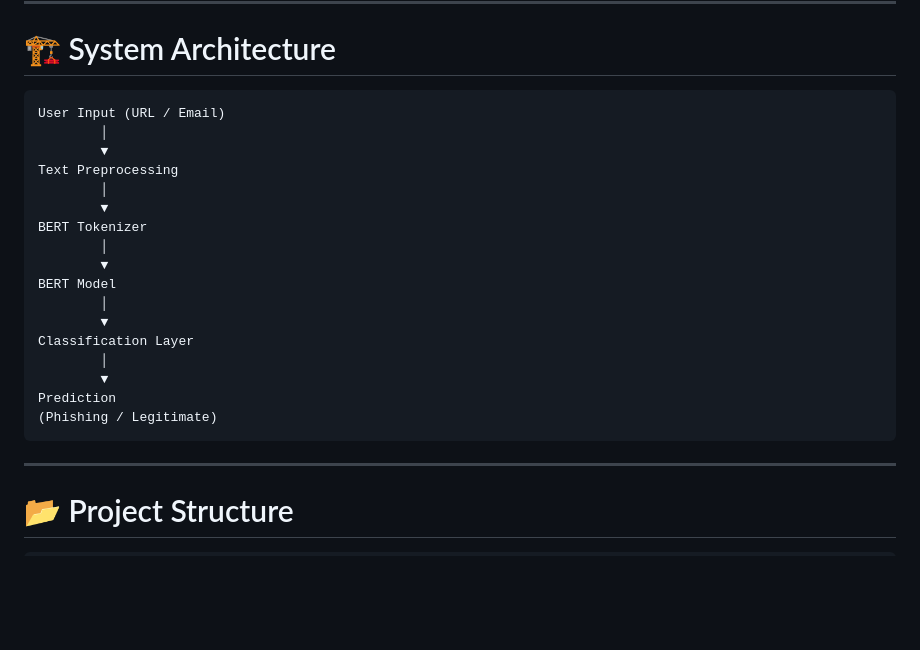
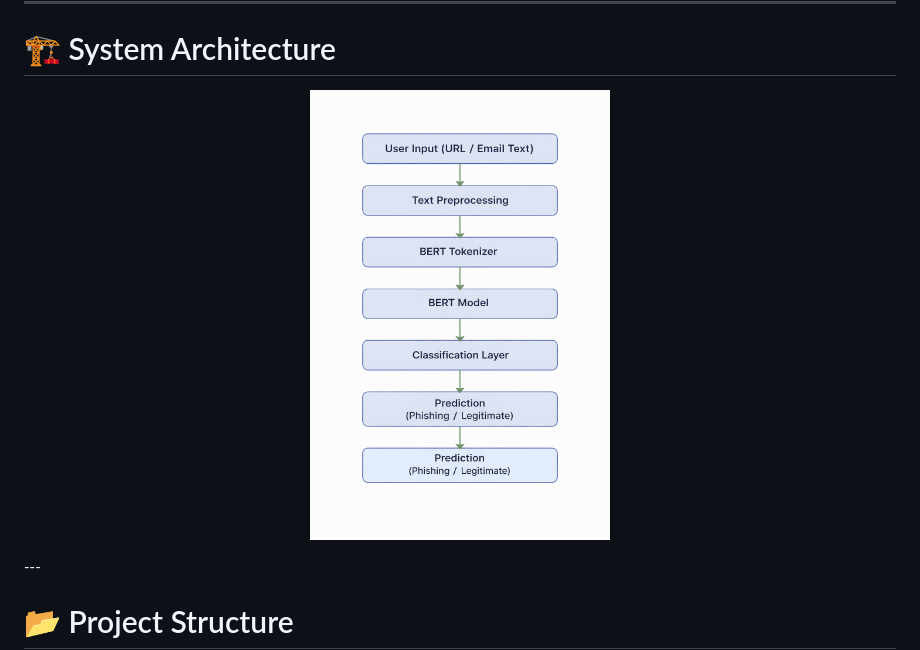
Before and after one commit to suryagandhan/BERT_Phishing_System, a Markdown page: README.md, the part around one of its changes. GitHub-like rendering; blank space fills up the shorter version.

````diff
--- a/README.md
+++ b/README.md
@@ -35,26 +35,9 @@ This project demonstrates how **deep learning can be applied to cybersecurity**
 
 # 🏗️ System Architecture
 
-```
-User Input (URL / Email)
-        │
-        ▼
-Text Preprocessing
-        │
-        ▼
-BERT Tokenizer
-        │
-        ▼
-BERT Model
-        │
-        ▼
-Classification Layer
-        │
-        ▼
-Prediction
-(Phishing / Legitimate)
-```
-
+<p align="center">
+  <img src="images/sytemArchitecture.png" width="300">
+</p>
 ---
 
 # 📂 Project Structure
````
Also changed, not shown: other parts of README.md (+12 -5 lines).
